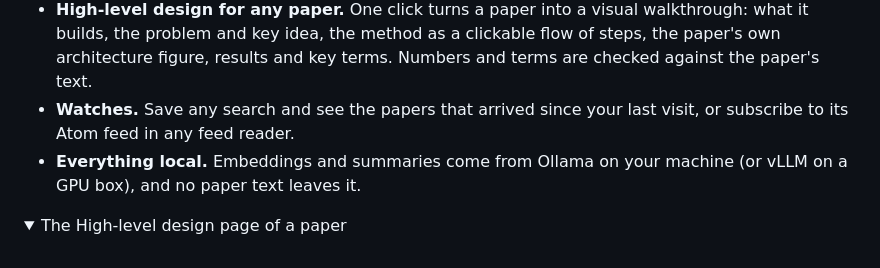
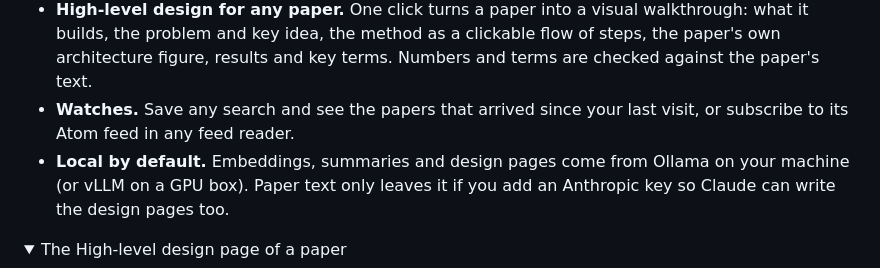
Before and after one commit to vedanthchamala/arxiv-ingestion-engine, a Markdown page: README.md, the part around the change. Drawn GitHub-style; folded sections open.

Commit message:
docs(readme): paper text leaves the machine only with an Anthropic key

```diff
--- a/README.md
+++ b/README.md
@@ -21,8 +21,9 @@ morning.
   architecture figure, results and key terms. Numbers and terms are checked against the paper's text.
 - **Watches.** Save any search and see the papers that arrived since your last visit, or subscribe to
   its Atom feed in any feed reader.
-- **Everything local.** Embeddings and summaries come from Ollama on your machine (or vLLM on a GPU
-  box), and no paper text leaves it.
+- **Local by default.** Embeddings, summaries and design pages come from Ollama on your machine (or
+  vLLM on a GPU box). Paper text only leaves it if you add an Anthropic key so Claude can write the
+  design pages too.
 
 <details>
 <summary>The High-level design page of a paper</summary>
```
